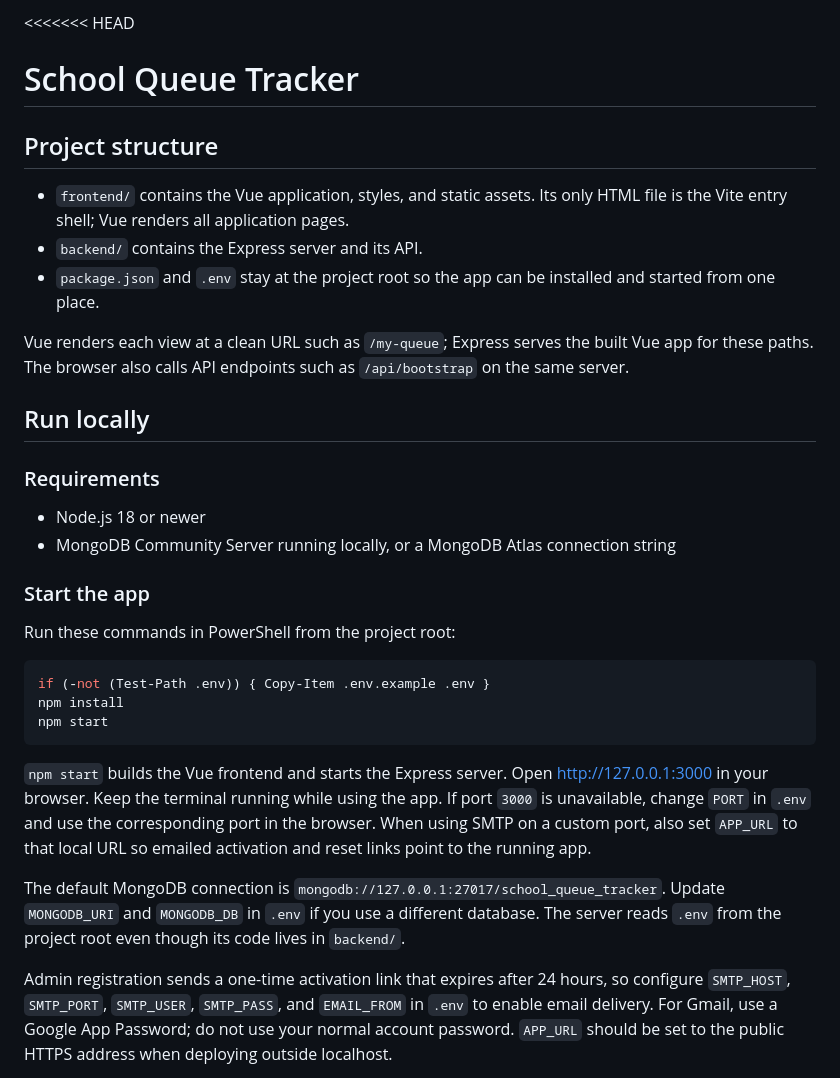
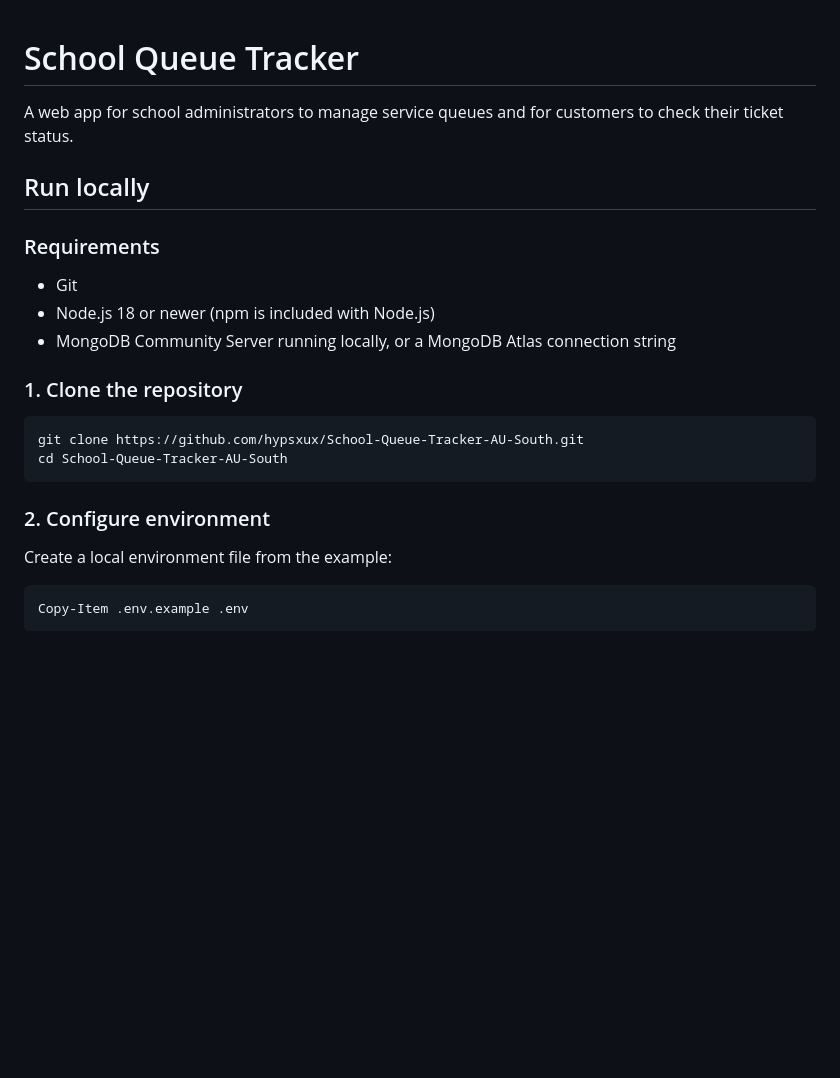
Before and after one commit to hypsxux/School-Queue-Tracker-AU-South, a Markdown page: README.md, the part around one of its changes. GitHub-like rendering; blank space fills up the shorter version.

````diff
--- a/README.md
+++ b/README.md
@@ -1,34 +1,27 @@
-<<<<<<< HEAD
 # School Queue Tracker
 
-## Project structure
-
-- `frontend/` contains the Vue application, styles, and static assets. Its only HTML file is the Vite entry shell; Vue renders all application pages.
-- `backend/` contains the Express server and its API.
-- `package.json` and `.env` stay at the project root so the app can be installed and started from one place.
-
-Vue renders each view at a clean URL such as `/my-queue`; Express serves the built Vue app for these paths. The browser also calls API endpoints such as `/api/bootstrap` on the same server.
+A web app for school administrators to manage service queues and for customers to check their ticket status.
 
 ## Run locally
 
 ### Requirements
 
-- Node.js 18 or newer
+- Git
+- Node.js 18 or newer (npm is included with Node.js)
 - MongoDB Community Server running locally, or a MongoDB Atlas connection string
 
-### Start the app
-
-Run these commands in PowerShell from the project root:
+### 1. Clone the repository
 
 ```powershell
-if (-not (Test-Path .env)) { Copy-Item .env.example .env }
-npm install
-npm start
+git clone https://github.com/hypsxux/School-Queue-Tracker-AU-South.git
+cd School-Queue-Tracker-AU-South
 ```
 
-`npm start` builds the Vue frontend and starts the Express server. Open [http://127.0.0.1:3000](http://127.0.0.1:3000) in your browser. Keep the terminal running while using the app. If port `3000` is unavailable, change `PORT` in `.env` and use the corresponding port in the browser. When using SMTP on a custom port, also set `APP_URL` to that local URL so emailed activation and reset links point to the running app.
+### 2. Configure environment
 
-The default MongoDB connection is `mongodb://127.0.0.1:27017/school_queue_tracker`. Update `MONGODB_URI` and `MONGODB_DB` in `.env` if you use a different database. The server reads `.env` from the project root even though its code lives in `backend/`.
+Create a local environment file from the example:
 
-Admin registration sends a one-time activation link that expires after 24 hours, so configure `SMTP_HOST`, `SMTP_PORT`, `SMTP_USER`, `SMTP_PASS`, and `EMAIL_FROM` in `.env` to enable email delivery. For Gmail, use a Google App Password; do not use your normal account password. `APP_URL` should be set to the public HTTPS address when deploying outside localhost.
+```powershell
+Copy-Item .env.example .env
+```
 
````
Also changed, not shown: other parts of README.md (+50 -26 lines).
